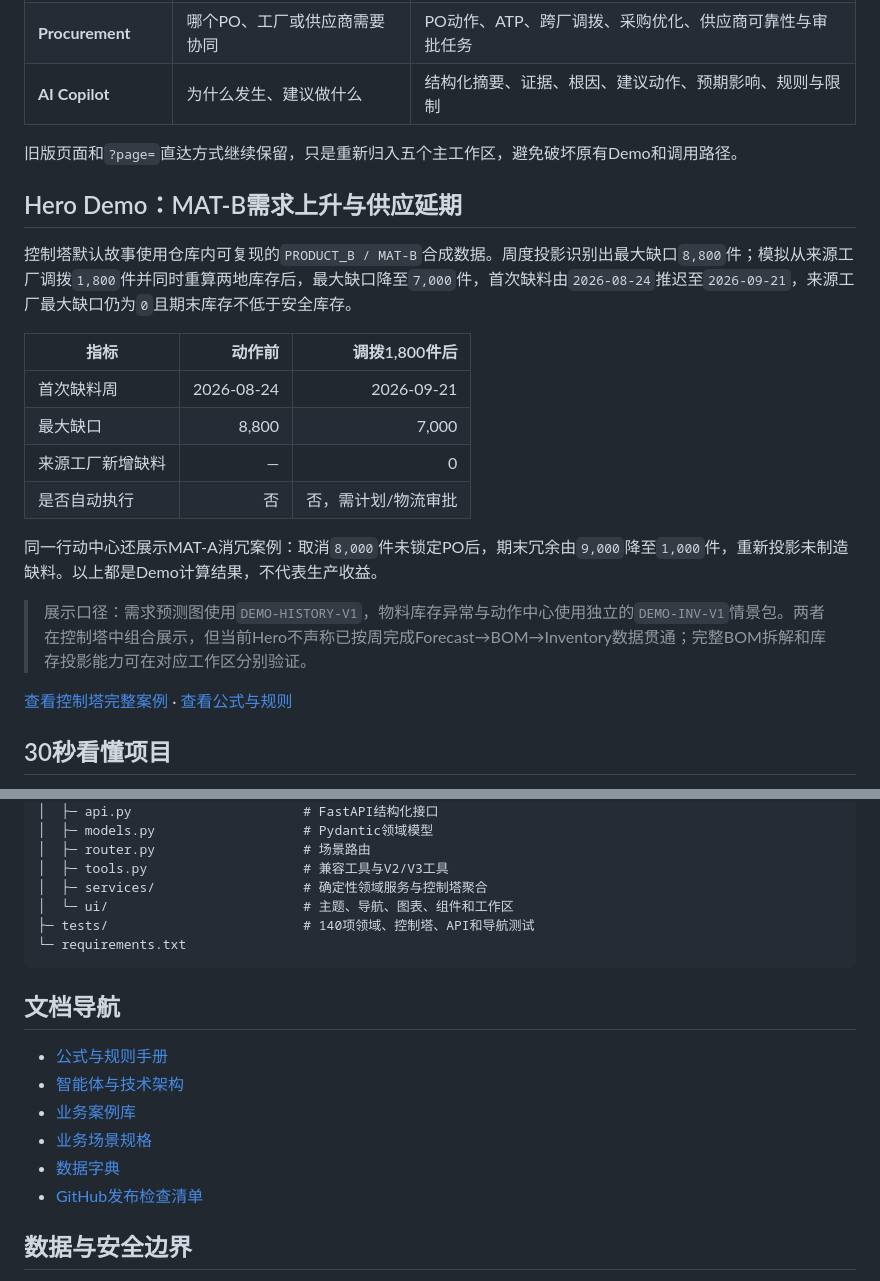
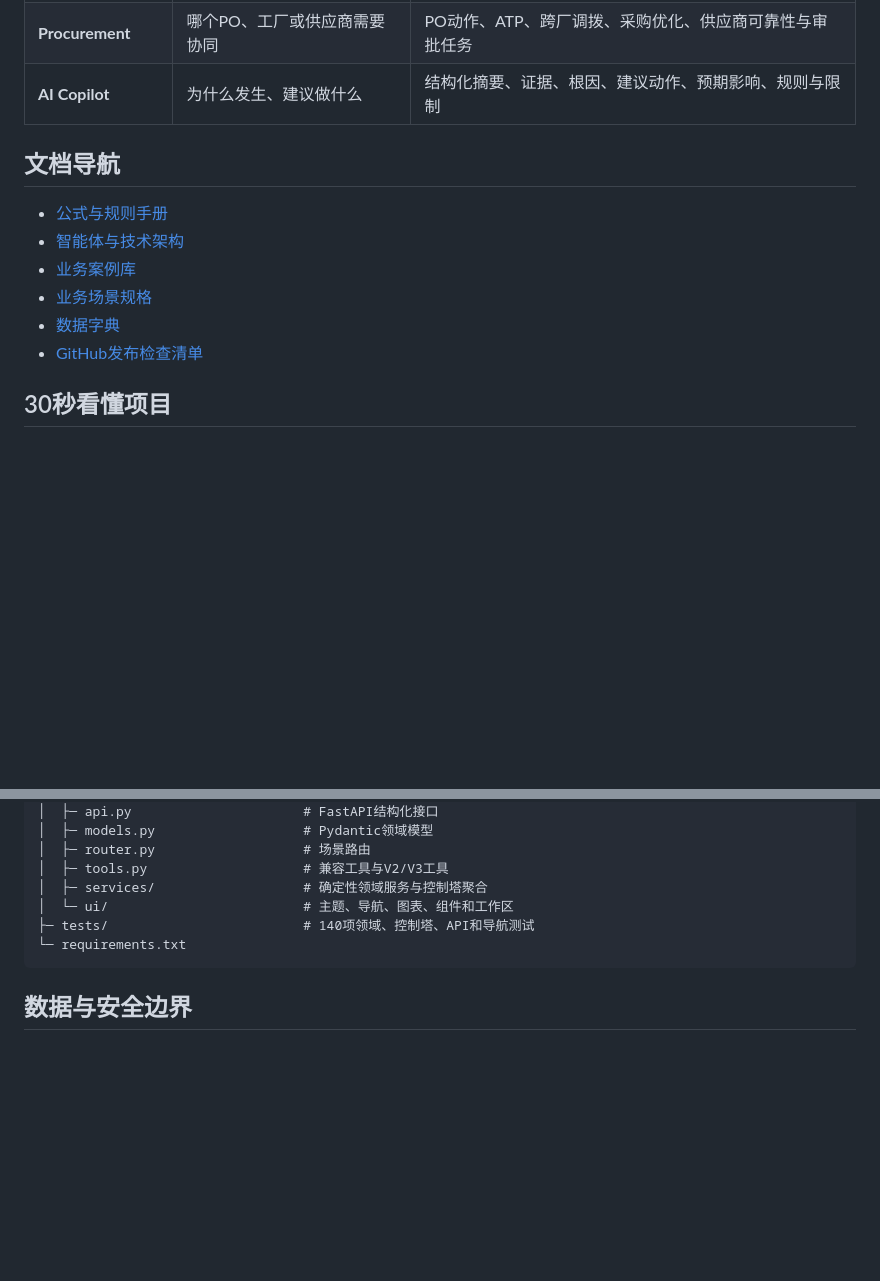
Before and after one commit to lxingwei81-ux/supplypilot-agent, a Markdown page: README.md, 2 parts joined by grey strips. GitHub-like rendering; blank space fills up the shorter version.

````diff
--- a/README.md
+++ b/README.md
@@ -35,24 +27,14 @@
 | **Procurement** | 哪个PO、工厂或供应商需要协同 | PO动作、ATP、跨厂调拨、采购优化、供应商可靠性与审批任务 |
 | **AI Copilot** | 为什么发生、建议做什么 | 结构化摘要、证据、根因、建议动作、预期影响、规则与限制 |
 
-旧版页面和`?page=`直达方式继续保留，只是重新归入五个主工作区，避免破坏原有Demo和调用路径。
+## 文档导航
 
-## Hero Demo：MAT-B需求上升与供应延期
-
-控制塔默认故事使用仓库内可复现的`PRODUCT_B / MAT-B`合成数据。周度投影识别出最大缺口`8,800`件；模拟从来源工厂调拨`1,800`件并同时重算两地库存后，最大缺口降至`7,000`件，首次缺料由`2026-08-24`推迟至`2026-09-21`，来源工厂最大缺口仍为`0`且期末库存不低于安全库存。
-
-| 指标 | 动作前 | 调拨1,800件后 |
-|---|---:|---:|
-| 首次缺料周 | 2026-08-24 | 2026-09-21 |
-| 最大缺口 | 8,800 | 7,000 |
-| 来源工厂新增缺料 | — | 0 |
-| 是否自动执行 | 否 | 否，需计划/物流审批 |
-
-同一行动中心还展示MAT-A消冗案例：取消`8,000`件未锁定PO后，期末冗余由`9,000`降至`1,000`件，重新投影未制造缺料。以上都是Demo计算结果，不代表生产收益。
-
-> 展示口径：需求预测图使用`DEMO-HISTORY-V1`，物料库存异常与动作中心使用独立的`DEMO-INV-V1`情景包。两者在控制塔中组合展示，但当前Hero不声称已按周完成Forecast→BOM→Inventory数据贯通；完整BOM拆解和库存投影能力可在对应工作区分别验证。
-
-[查看控制塔完整案例](docs/cases/12-control-tower-hero.md) · [查看公式与规则](docs/FORMULA_CATALOG.md)
+- [公式与规则手册](docs/FORMULA_CATALOG.md)
+- [智能体与技术架构](docs/AGENT_ARCHITECTURE.md)
+- [业务案例库](docs/cases/README.md)
+- [业务场景规格](docs/BUSINESS_SCENARIO_SPEC.md)
+- [数据字典](docs/DATA_DICTIONARY.md)
+- [GitHub发布检查清单](docs/GITHUB_RELEASE_CHECKLIST.md)
 
 ## 30秒看懂项目
 
@@ -370,15 +352,6 @@ supplypilot_agent_v2/
 └─ requirements.txt
 ```
 
-## 文档导航
-
-- [公式与规则手册](docs/FORMULA_CATALOG.md)
-- [智能体与技术架构](docs/AGENT_ARCHITECTURE.md)
-- [业务案例库](docs/cases/README.md)
-- [业务场景规格](docs/BUSINESS_SCENARIO_SPEC.md)
-- [数据字典](docs/DATA_DICTIONARY.md)
-- [GitHub发布检查清单](docs/GITHUB_RELEASE_CHECKLIST.md)
-
 ## 数据与安全边界
 
 - 仓库数据均为合成Demo，不代表任何真实企业、客户或供应商；
````
Also changed, not shown: other parts of README.md (+1 -9 lines).
